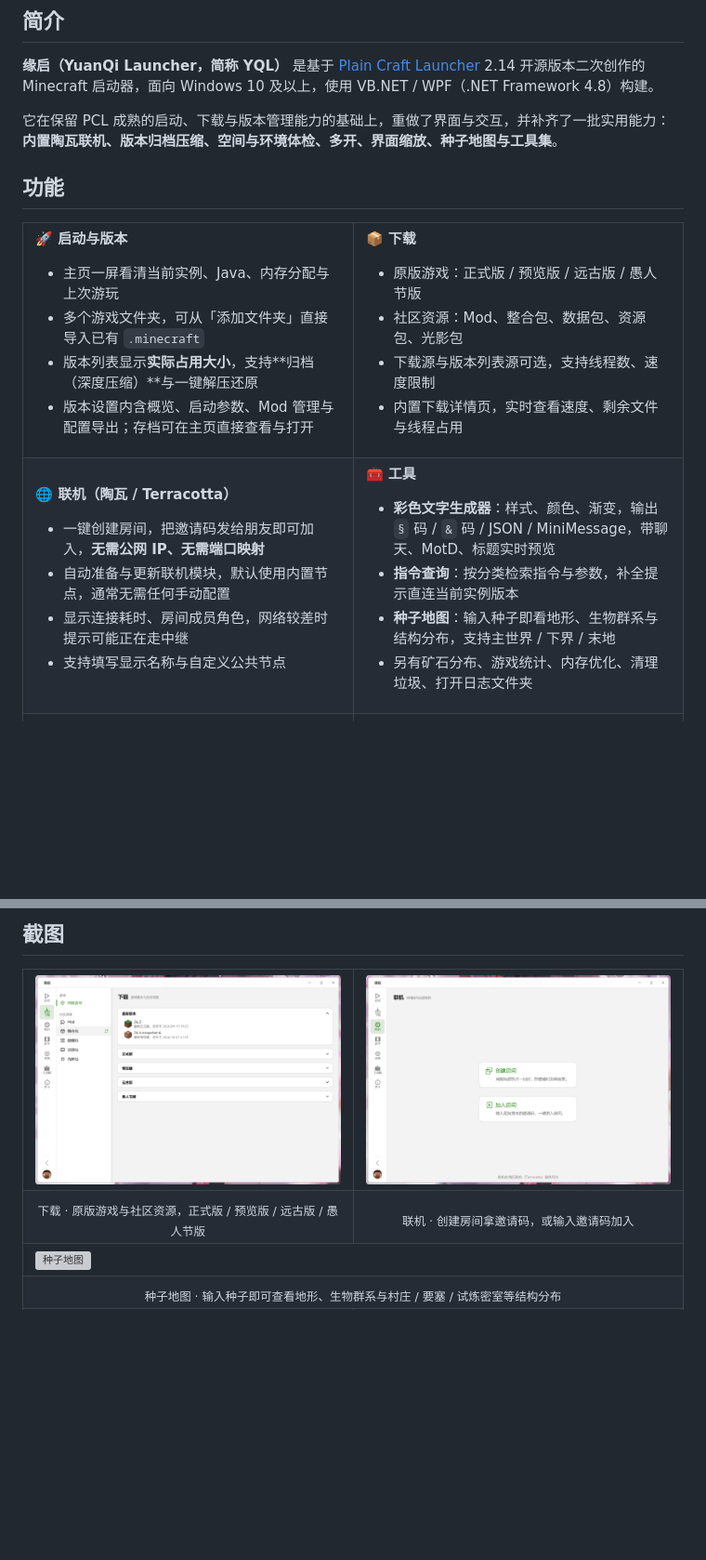
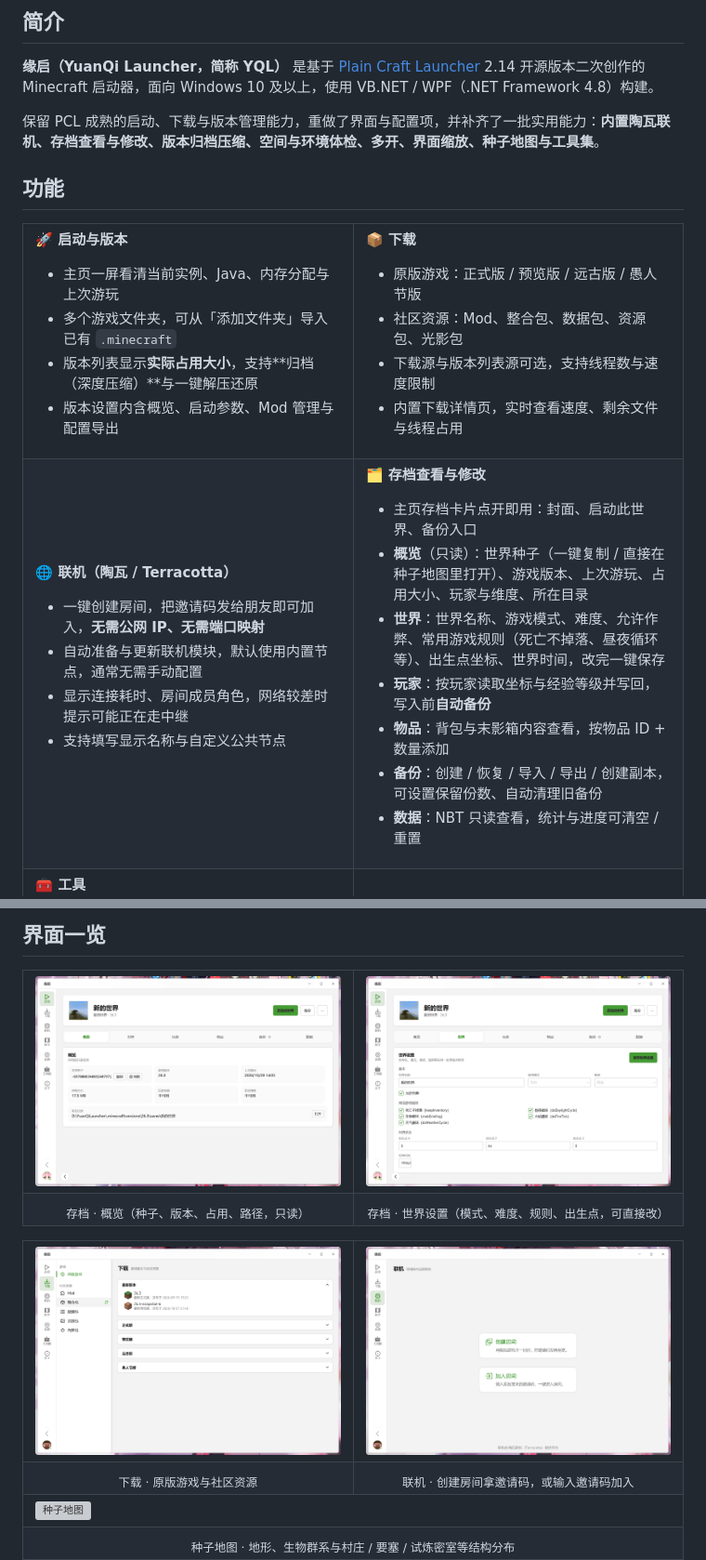
Before and after one commit to YuanzaiC/YuanQi-Launcher, a Markdown page: README.md, 2 parts joined by grey strips. Shown at 93% size. Drawn GitHub-style; pictures changed too: docs/images/save-overview.png (added), docs/images/save-world.png (added); blank space fills up the shorter version; grey boxes are pictures that could not be loaded.

Commit message:
README 新增存档查看与修改功能说明，补充存档截图并重排文档结构

```diff
--- a/README.md
+++ b/README.md
@@ -24,7 +24,7 @@
 
 **缘启（YuanQi Launcher，简称 YQL）** 是基于 [Plain Craft Launcher](https://github.com/Meloong-Git/PCL) 2.14 开源版本二次创作的 Minecraft 启动器，面向 Windows 10 及以上，使用 VB.NET / WPF（.NET Framework 4.8）构建。
 
-它在保留 PCL 成熟的启动、下载与版本管理能力的基础上，重做了界面与交互，并补齐了一批实用能力：**内置陶瓦联机、版本归档压缩、空间与环境体检、多开、界面缩放、种子地图与工具集**。
+保留 PCL 成熟的启动、下载与版本管理能力，重做了界面与配置项，并补齐了一批实用能力：**内置陶瓦联机、存档查看与修改、版本归档压缩、空间与环境体检、多开、界面缩放、种子地图与工具集**。
 
 ## 功能
 
@@ -33,16 +33,16 @@
 
 **🚀 启动与版本**
 - 主页一屏看清当前实例、Java、内存分配与上次游玩
-- 多个游戏文件夹，可从「添加文件夹」直接导入已有 `.minecraft`
+- 多个游戏文件夹，可从「添加文件夹」导入已有 `.minecraft`
 - 版本列表显示**实际占用大小**，支持**归档（深度压缩）**与一键解压还原
-- 版本设置内含概览、启动参数、Mod 管理与配置导出；存档可在主页直接查看与打开
+- 版本设置内含概览、启动参数、Mod 管理与配置导出
 
 </td><td width="50%" valign="top">
 
 **📦 下载**
 - 原版游戏：正式版 / 预览版 / 远古版 / 愚人节版
 - 社区资源：Mod、整合包、数据包、资源包、光影包
-- 下载源与版本列表源可选，支持线程数、速度限制
+- 下载源与版本列表源可选，支持线程数与速度限制
 - 内置下载详情页，实时查看速度、剩余文件与线程占用
 
 </td></tr>
@@ -50,11 +50,23 @@
 
 **🌐 联机（陶瓦 / Terracotta）**
 - 一键创建房间，把邀请码发给朋友即可加入，**无需公网 IP、无需端口映射**
-- 自动准备与更新联机模块，默认使用内置节点，通常无需任何手动配置
+- 自动准备与更新联机模块，默认使用内置节点，通常无需手动配置
 - 显示连接耗时、房间成员角色，网络较差时提示可能正在走中继
 - 支持填写显示名称与自定义公共节点
 
 </td><td valign="top">
+
+**🗂 存档查看与修改**
+- 主页存档卡片点开即用：封面、启动此世界、备份入口
+- **概览**（只读）：世界种子（一键复制 / 直接在种子地图里打开）、游戏版本、上次游玩、占用大小、玩家与维度、所在目录
+- **世界**：世界名称、游戏模式、难度、允许作弊、常用游戏规则（死亡不掉落、昼夜循环等）、出生点坐标、世界时间，改完一键保存
+- **玩家**：按玩家读取坐标与经验等级并写回，写入前**自动备份**
+- **物品**：背包与末影箱内容查看，按物品 ID + 数量添加
+- **备份**：创建 / 恢复 / 导入 / 导出 / 创建副本，可设置保留份数、自动清理旧备份
+- **数据**：NBT 只读查看，统计与进度可清空 / 重置
+
+</td></tr>
+<tr><td valign="top">
 
 **🧰 工具**
 - **彩色文字生成器**：样式、颜色、渐变，输出 `§` 码 / `&` 码 / JSON / MiniMessage，带聊天、MotD、标题实时预览
@@ -81,7 +101,18 @@
 </td></tr>
 </table>
 
-## 截图
+## 界面一览
+
+<table>
+<tr>
+<td width="50%"><img src="docs/images/save-overview.png" alt="存档概览"></td>
+<td width="50%"><img src="docs/images/save-world.png" alt="存档世界设置"></td>
+</tr>
+<tr>
+<td align="center"><sub>存档 · 概览（种子、版本、占用、路径，只读）</sub></td>
+<td align="center"><sub>存档 · 世界设置（模式、难度、规则、出生点，可直接改）</sub></td>
+</tr>
+</table>
 
 <table>
 <tr>
@@ -89,13 +120,13 @@
 <td width="50%"><img src="docs/images/link.png" alt="联机"></td>
 </tr>
 <tr>
-<td align="center"><sub>下载 · 原版游戏与社区资源，正式版 / 预览版 / 远古版 / 愚人节版</sub></td>
+<td align="center"><sub>下载 · 原版游戏与社区资源</sub></td>
 <td align="center"><sub>联机 · 创建房间拿邀请码，或输入邀请码加入</sub></td>
 </tr>
 <tr>
 <td colspan="2"><img src="docs/images/seed-map.png" alt="种子地图"></td>
 </tr>
 <tr>
-<td colspan="2" align="center"><sub>种子地图 · 输入种子即可查看地形、生物群系与村庄 / 要塞 / 试炼密室等结构分布</sub></td>
+<td colspan="2" align="center"><sub>种子地图 · 地形、生物群系与村庄 / 要塞 / 试炼密室等结构分布</sub></td>
 </tr>
 <tr>
```
Also changed, not shown: other parts of README.md (+52 -37 lines).
